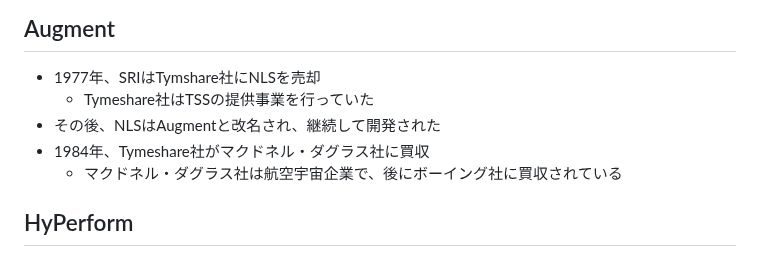
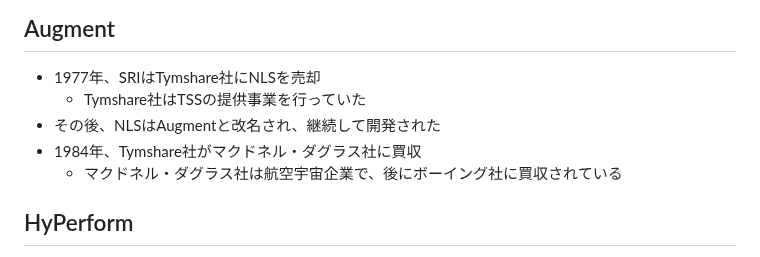
Before and after one commit to uyupun/takada-semi, a Markdown page: 20250227/kazukichi.md, the part around the change. Drawn GitHub-style.

Commit message:
Modify kazukichi

```diff
--- a/20250227/kazukichi.md
+++ b/20250227/kazukichi.md
@@ -72,9 +72,9 @@
 ## Augment
 
 - 1977年、SRIはTymshare社にNLSを売却
-    - Tymeshare社はTSSの提供事業を行っていた
+    - Tymshare社はTSSの提供事業を行っていた
 - その後、NLSはAugmentと改名され、継続して開発された
-- 1984年、Tymeshare社がマクドネル・ダグラス社に買収
+- 1984年、Tymshare社がマクドネル・ダグラス社に買収
     - マクドネル・ダグラス社は航空宇宙企業で、後にボーイング社に買収されている
 
 ## HyPerform
```
